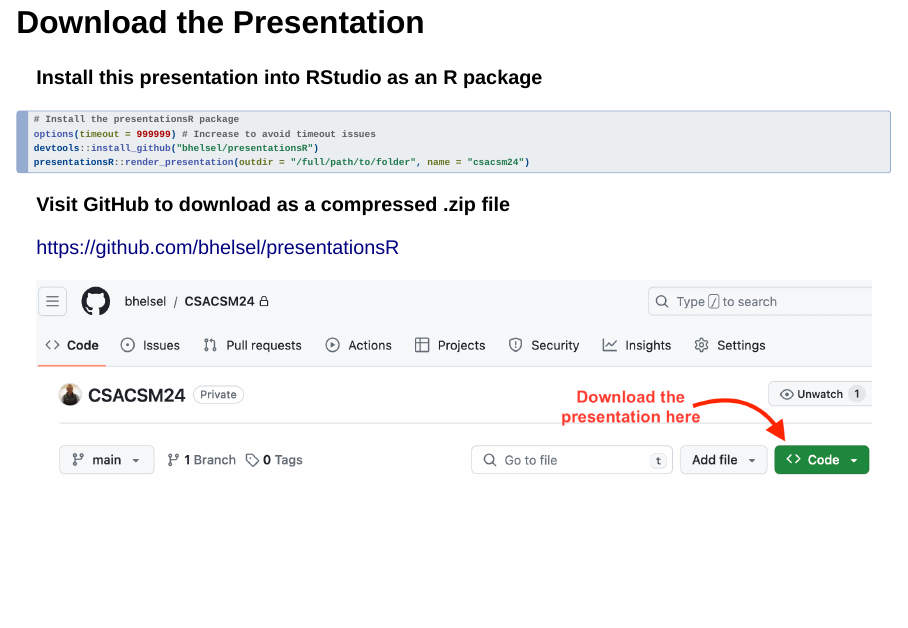
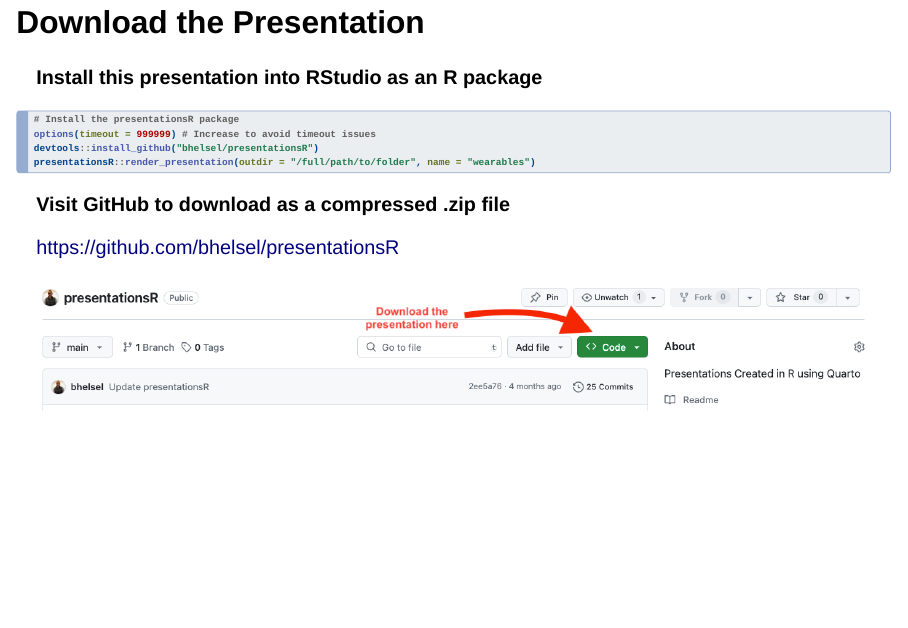
Before and after one commit to bhelsel/presentationsR, a Quarto document (inst/qmd/wearbles/wearables.qmd): page 6 of 43. Rendered offline with R 4.5, knitr and Pandoc in place of Quarto, with nearby package versions; drawn as Slidy slides in place of the format the file asks for; some code elsewhere in the file could not run offline.

Commit message:
Update presentation name from csacsm24 to wearables

````diff
--- a/inst/qmd/csacsm24/csacsm24.qmd
+++ b/inst/qmd/wearbles/wearables.qmd
@@ -100,7 +100,7 @@
 # Install the presentationsR package
 options(timeout = 999999) # Increase to avoid timeout issues
 devtools::install_github("bhelsel/presentationsR")
-presentationsR::render_presentation(outdir = "/full/path/to/folder", name = "csacsm24")
+presentationsR::render_presentation(outdir = "/full/path/to/folder", name = "wearables")
 ```
 
 **Visit GitHub to download as a compressed .zip file**
````
Also changed, not shown: R/presentationsR-package.R (+4 -8 lines), README.md, inst/qmd/csacsm24/images/github.png (deleted), inst/qmd/wearbles/citations/american-medical-association.csl (renamed from inst/qmd/csacsm24/citations/american-medical-association.csl), inst/qmd/wearbles/citations/citations.bib (renamed from inst/qmd/csacsm24/citations/citations.bib), inst/qmd/wearbles/images/R.png (renamed from inst/qmd/csacsm24/images/R.png), inst/qmd/wearbles/images/comp-means.png (renamed from inst/qmd/csacsm24/images/comp-means.png), inst/qmd/wearbles/images/fitbit-versa.png (renamed from inst/qmd/csacsm24/images/fitbit-versa.png), inst/qmd/wearbles/images/fitbitRaw.png (renamed from inst/qmd/csacsm24/images/fitbitRaw.png), inst/qmd/wearbles/images/fitbitSummary.png (renamed from inst/qmd/csacsm24/images/fitbitSummary.png), inst/qmd/wearbles/images/github.png (added), inst/qmd/wearbles/images/ku-adrc.jpg (renamed from inst/qmd/csacsm24/images/ku-adrc.jpg), inst/qmd/wearbles/styles/custom.scss (renamed from inst/qmd/csacsm24/styles/custom.scss), 3 other files.
